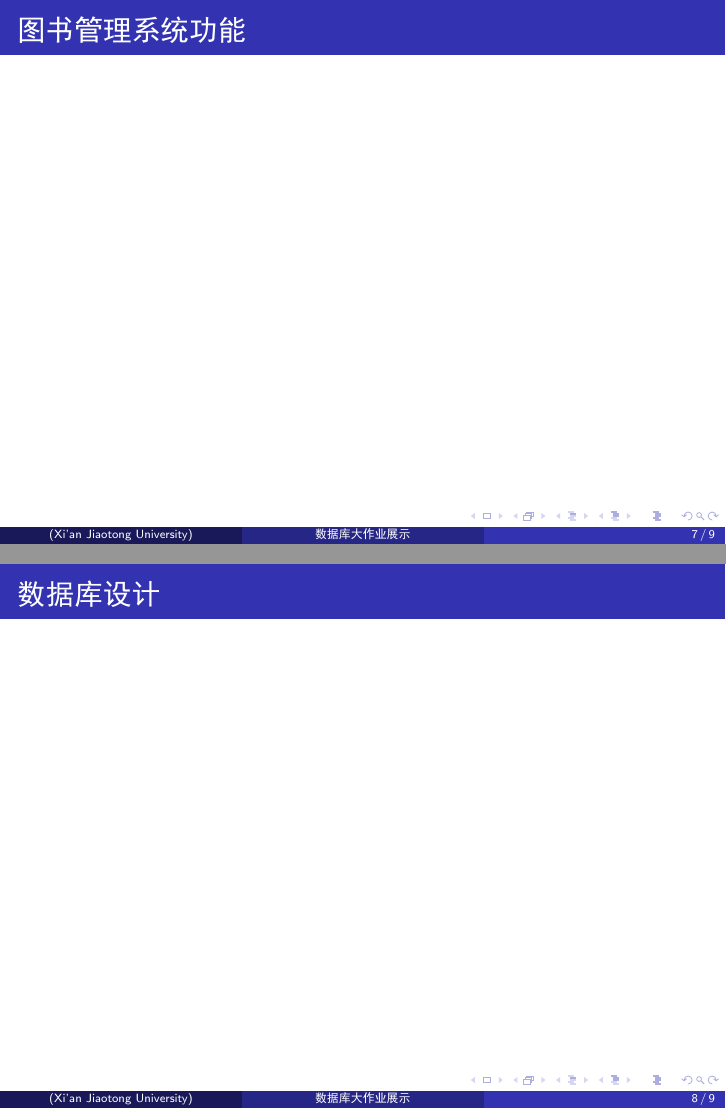
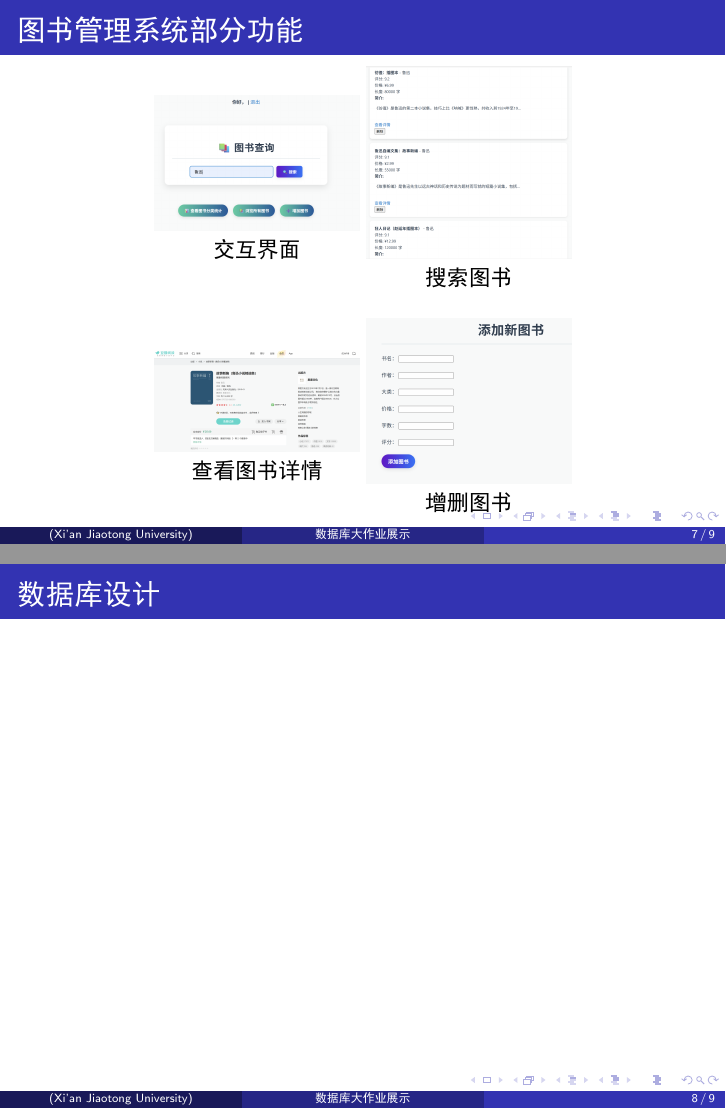
Before and after one commit to worfsmile/-4-ppt, LaTeX slides (solution.tex): pages 7 and 8 of 9, joined at a grey line. The pictures show the PDF file solution.pdf that the author committed with the source.

Commit message:
new file:   fig/book1.png 	new file:   fig/book2.png 	new file:   fig/book3.png 	new file:   fig/book4.png 	new file:   fig/book5.png 	modified:   solution.aux 	modified:   solution.fdb_latexmk 	modified:   solution.fls 	modified:   solution.log 	modified:   solution.nav 	modified:   solution.out 	modified:   solution.pdf 	modified:   solution.synctex.gz 	modified:   solution.tex 	modified:   solution.toc

```diff
--- a/solution.tex
+++ b/solution.tex
@@ -38,33 +41,100 @@
   % 首先我们实现了一个百货商店的框架, 作为商店内部管理的数据系统
   % 在这个框架下, 我们丰富了其中图书部分的信息, 为图书部分提供了用户交互的数据系统
 
+  %
+  %
+  %
+
 \end{frame}
+
+%%%%%%%%%%%%%%%%%%%%%%%%%%%%%%%%%%%%%%%%%%%%%%%%%%%%%%%%%%%%
 
 \subsection{百货商店概览}
 \begin{frame}{百货商店概览}
   % 这部分罗列出百货商店中有哪些功能
+  % 使用文字加ER图
+
+  %
+  %你写一下
+  %
+
 \end{frame}
+
+%%%%%%%%%%%%%%%%%%%%%%%%%%%%%%%%%%%%%%%%%%%%%%%%%%%%%%%%%%%%
 
 \subsection{图书管理系统}
 \begin{frame}{图书管理系统}
-
+  %这部分罗列出图书管理系统的功能
+  %使用文字加ER图
+  %爬虫爬取了3万余本图书信息, 并将其存储在数据库中
+  %图书信息如下
+  %json文件图
+  %ER图
 \end{frame}
 
 \section{前端展示}
 
+
+%%%%%%%%%%%%%%%%%%%%%%%%%%%%%%%%%%%%%%%%%%%%%%%%%%%%%%%%%%
+
 \subsection{百货商店入口}
 \begin{frame}{百货商店入口}
+  %这部分贴图片
+
+
 
 \end{frame}
 
-\subsection{百货商店功能}
-\begin{frame}{百货商店功能}
+\subsection{百货商店部分功能}
+\begin{frame}{百货商店部分功能}
+  %这部分贴图片
+
 
 \end{frame}
 
-\subsection{图书管理系统功能}
-\begin{frame}{图书管理系统功能}
 
+
+%%%%%%%%%%%%%%%%%%%%%%%%%%%%%%%%%%%%%%%%%%%%%%%%%%%%%%%%%%%
+
+
+%省略若干部分
+
+% \subsection{图书管理系统功能}
+% \begin{frame}{图书管理系统功能}
+%   \begin{figure}
+%     \centering
+%     \includegraphics[width=0.8\textwidth]{fig/book1.png}
+%   \end{figure}
+% \end{frame}
+
+\subsection{图书管理系统部分功能}
+\begin{frame}{图书管理系统部分功能}
+  \centering
+  \begin{minipage}{0.30\textwidth}
+    \centering
+    \includegraphics[width=\textwidth]{fig/book1.png} \\
+    交互界面
+  \end{minipage}
+  % \hfill
+  \begin{minipage}{0.30\textwidth}
+    \centering
+    \includegraphics[width=\textwidth]{fig/book2.png} \\
+    搜索图书
+  \end{minipage}
+
+  \vspace{0.5cm}
+
+  \begin{minipage}{0.30\textwidth}
+    \centering
+    \includegraphics[width=\textwidth]{fig/book3.png} \\
+    查看图书详情
+  \end{minipage}
+  % \hfill
+  \begin{minipage}{0.30\textwidth}
+    \centering
+    \includegraphics[width=\textwidth]{fig/book4.png} \\
+    增删图书
+  \end{minipage}
 \end{frame}
 
 \section{后端思路}
```
Also changed, not shown: fig/book1.png (added), fig/book2.png (added), fig/book3.png (added), fig/book4.png (added), fig/book5.png (added), solution.pdf, solution.tex (3 more changed lines), 8 other files.
